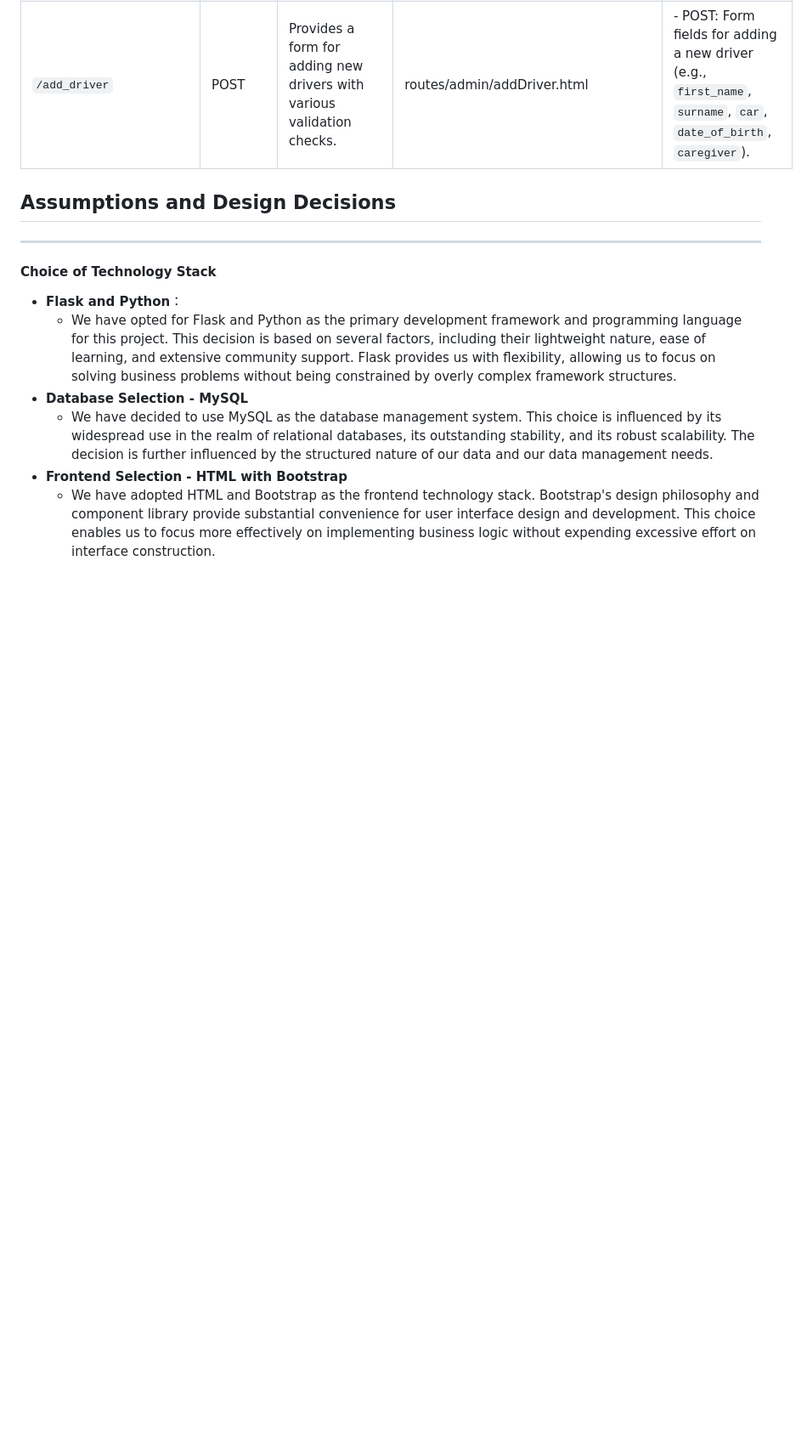
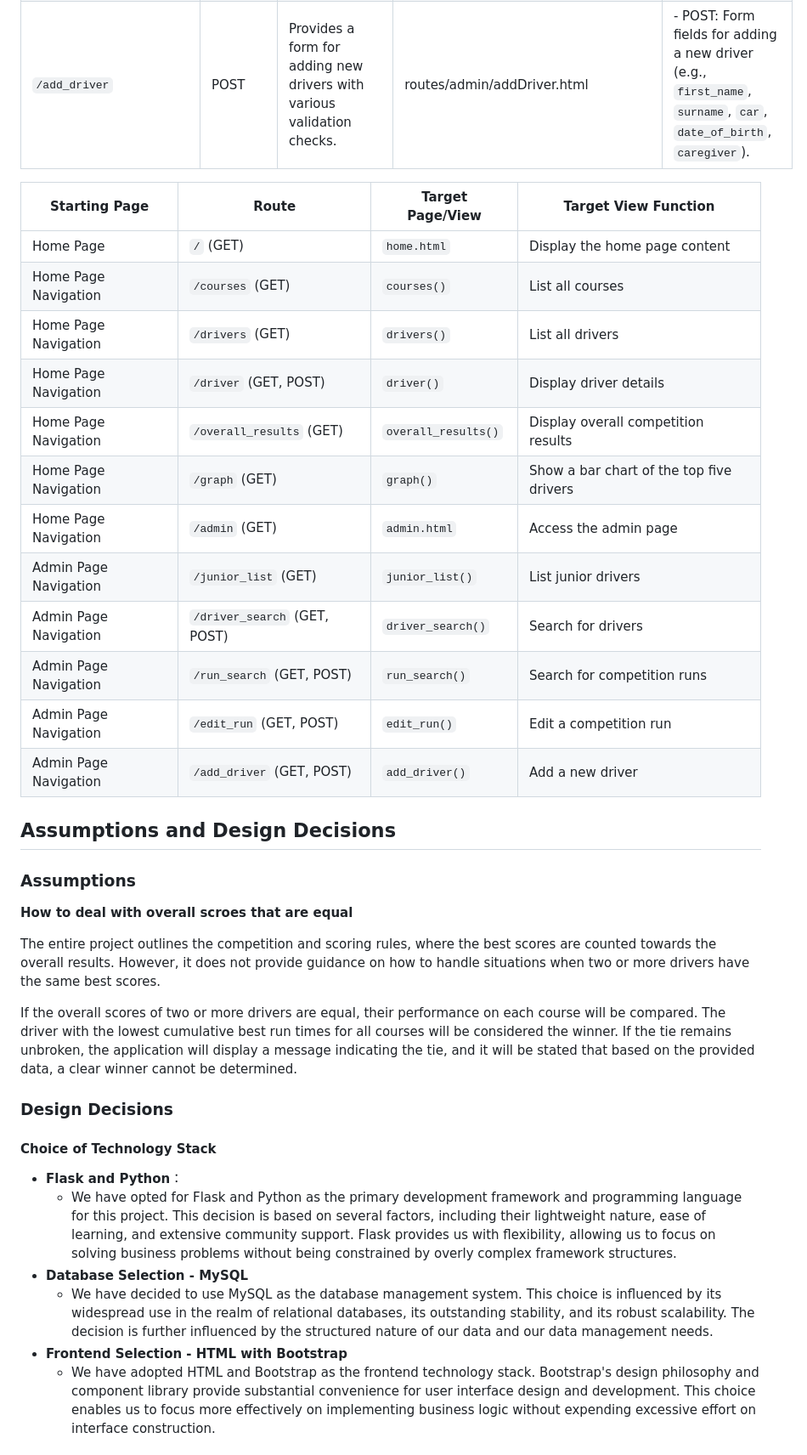
Before and after one commit to NZMia/Mia_BRMM, a Markdown page: README.md, the part around one of its changes. Shown at 85% size. GitHub-like rendering; blank space fills up the shorter version.

```diff
--- a/README.md
+++ b/README.md
@@ -64,10 +61,34 @@ This web application is built for the BRMM Car Club to manage and display result
 | `/add_driver` | GET  | Provides a form for adding new drivers with various validation checks. | routes/admin/addDriver.html | None |
 | `/add_driver` | POST | Provides a form for adding new drivers with various validation checks. | routes/admin/addDriver.html | - POST: Form fields for adding a new driver (e.g., `first_name`, `surname`, `car`, `date_of_birth`, `caregiver`). |
 
+| Starting Page      | Route                | Target Page/View       | Target View Function           |
+|-------------------|----------------------|------------------------|-------------------------------|
+| Home Page         | `/` (GET)            | `home.html`            | Display the home page content  |
+| Home Page Navigation | `/courses` (GET) | `courses()`           | List all courses                |
+| Home Page Navigation | `/drivers` (GET) | `drivers()`           | List all drivers                |
+| Home Page Navigation | `/driver` (GET, POST) | `driver()`        | Display driver details  |
+| Home Page Navigation | `/overall_results` (GET) | `overall_results()` | Display overall competition results |
+| Home Page Navigation | `/graph` (GET) | `graph()`                | Show a bar chart of the top five drivers |
+| Home Page Navigation | `/admin` (GET) | `admin.html`            | Access the admin page           |
+| Admin Page Navigation | `/junior_list` (GET) | `junior_list()`      | List junior drivers             |
+| Admin Page Navigation | `/driver_search` (GET, POST) | `driver_search()` | Search for drivers              |
+| Admin Page Navigation | `/run_search` (GET, POST) | `run_search()`      | Search for competition runs      |
+| Admin Page Navigation | `/edit_run` (GET, POST) | `edit_run()`         | Edit a competition run           |
+| Admin Page Navigation | `/add_driver` (GET, POST) | `add_driver()`     | Add a new driver                 |
+
+
 ## Assumptions and Design Decisions
 
----
+### Assumptions
+**How to deal with overall scroes that are equal**
 
+The entire project outlines the competition and scoring rules, where the best scores are counted towards the overall results. However, it does not provide guidance on how to handle situations when two or more drivers have the same best scores.
+
+If the overall scores of two or more drivers are equal, their performance on each course will be compared.
+The driver with the lowest cumulative best run times for all courses will be considered the winner.
+If the tie remains unbroken, the application will display a message indicating the tie, and it will be stated that based on the provided data, a clear winner cannot be determined.
+
+### Design Decisions
 #### Choice of Technology Stack
 
 - **Flask and Python**：
```
Also changed, not shown: other parts of README.md (+2 -10 lines).
